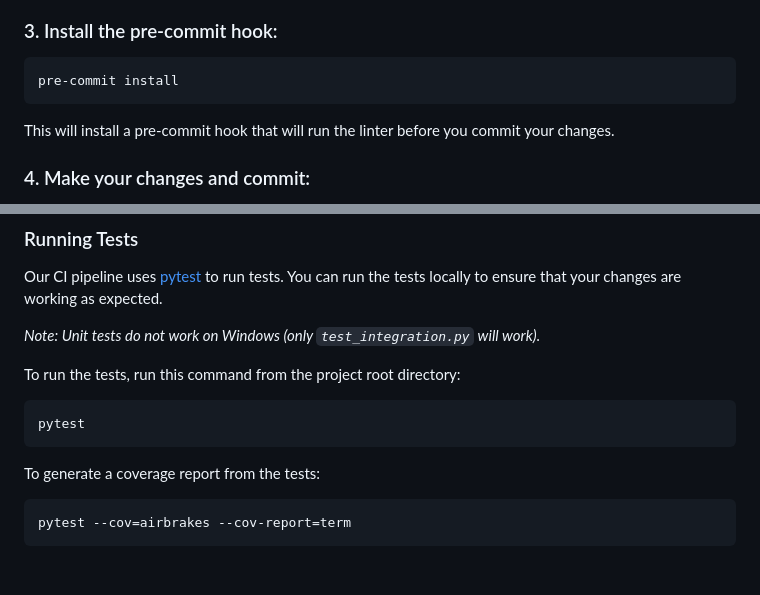
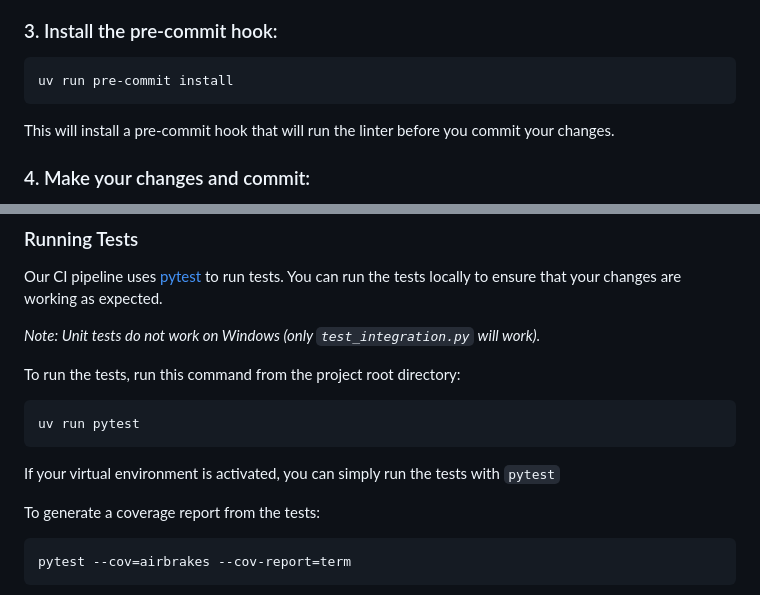
Before and after one commit to NCSU-High-Powered-Rocketry-Club/AirbrakesV2, a Markdown page: README.md, 2 parts joined by grey strips. Drawn GitHub-style; blank space fills up the shorter version.

````diff
--- a/README.md
+++ b/README.md
@@ -200,7 +200,7 @@ _Note 2: The more "correct" command to run is `uv sync`. This will install the p
 
 ### 3. Install the pre-commit hook:
 ```
-pre-commit install
+uv run pre-commit install
 ```
 This will install a pre-commit hook that will run the linter before you commit your changes.
 
@@ -244,8 +244,10 @@ _Note: Unit tests do not work on Windows (only `test_integration.py` will work).
 
 To run the tests, run this command from the project root directory:
 ```bash
-pytest
+uv run pytest
 ```
+
+If your virtual environment is activated, you can simply run the tests with `pytest`
 
 To generate a coverage report from the tests:
 ```bash
````
